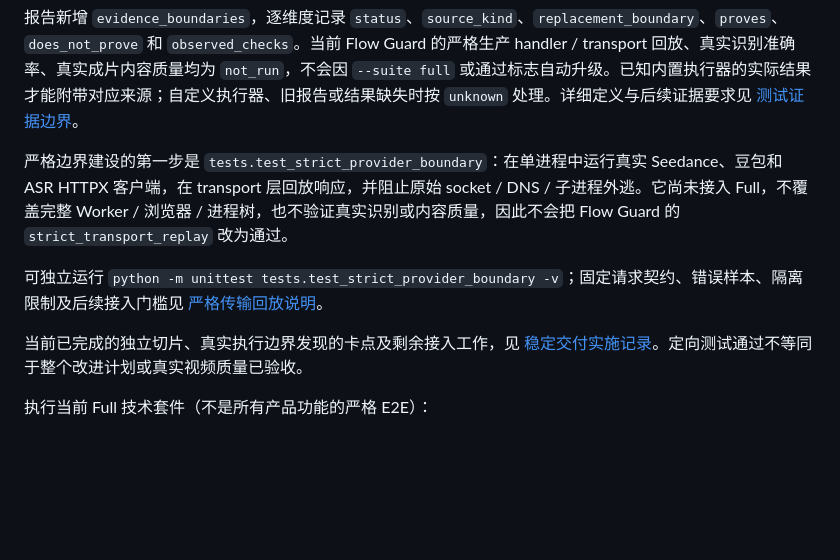
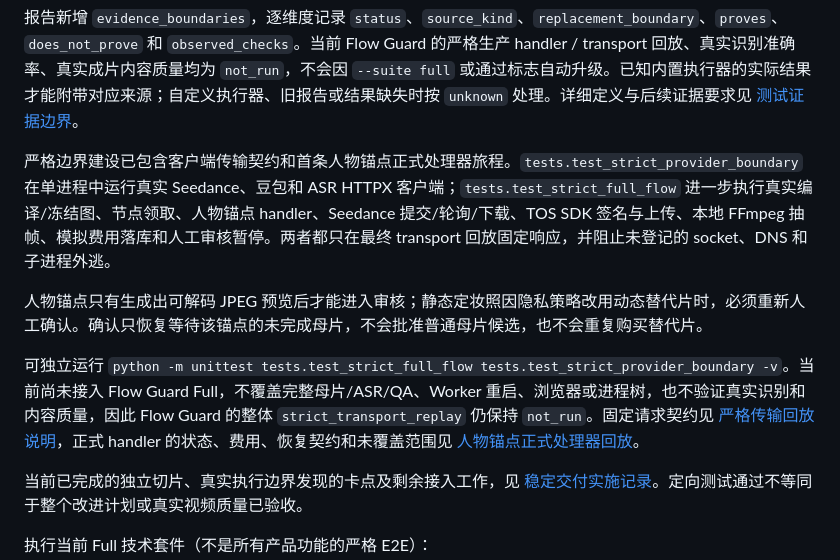
Before and after one commit to Zhou004692/ai-video-factory-skill, a Markdown page: README.md, the part around the change. Drawn GitHub-style; blank space fills up the shorter version.

Commit message:
docs: record strict character anchor journey

```diff
--- a/README.md
+++ b/README.md
@@ -256,9 +256,11 @@ Full 套件还会执行 3 条“来源 → 简报 → 剧本 → 制作设置
 
 报告新增 `evidence_boundaries`，逐维度记录 `status`、`source_kind`、`replacement_boundary`、`proves`、`does_not_prove` 和 `observed_checks`。当前 Flow Guard 的严格生产 handler / transport 回放、真实识别准确率、真实成片内容质量均为 `not_run`，不会因 `--suite full` 或通过标志自动升级。已知内置执行器的实际结果才能附带对应来源；自定义执行器、旧报告或结果缺失时按 `unknown` 处理。详细定义与后续证据要求见 [测试证据边界](docs/testing/assurance-boundaries.md)。
 
-严格边界建设的第一步是 `tests.test_strict_provider_boundary`：在单进程中运行真实 Seedance、豆包和 ASR HTTPX 客户端，在 transport 层回放响应，并阻止原始 socket / DNS / 子进程外逃。它尚未接入 Full，不覆盖完整 Worker / 浏览器 / 进程树，也不验证真实识别或内容质量，因此不会把 Flow Guard 的 `strict_transport_replay` 改为通过。
+严格边界建设已包含客户端传输契约和首条人物锚点正式处理器旅程。`tests.test_strict_provider_boundary` 在单进程中运行真实 Seedance、豆包和 ASR HTTPX 客户端；`tests.test_strict_full_flow` 进一步执行真实编译/冻结图、节点领取、人物锚点 handler、Seedance 提交/轮询/下载、TOS SDK 签名与上传、本地 FFmpeg 抽帧、模拟费用落库和人工审核暂停。两者都只在最终 transport 回放固定响应，并阻止未登记的 socket、DNS 和子进程外逃。
 
-可独立运行 `python -m unittest tests.test_strict_provider_boundary -v`；固定请求契约、错误样本、隔离限制及后续接入门槛见 [严格传输回放说明](docs/testing/strict-transport-replay.md)。
+人物锚点只有生成出可解码 JPEG 预览后才能进入审核；静态定妆照因隐私策略改用动态替代片时，必须重新人工确认。确认只恢复等待该锚点的未完成母片，不会批准普通母片候选，也不会重复购买替代片。
+
+可独立运行 `python -m unittest tests.test_strict_full_flow tests.test_strict_provider_boundary -v`。当前尚未接入 Flow Guard Full，不覆盖完整母片/ASR/QA、Worker 重启、浏览器或进程树，也不验证真实识别和内容质量，因此 Flow Guard 的整体 `strict_transport_replay` 仍保持 `not_run`。固定请求契约见 [严格传输回放说明](docs/testing/strict-transport-replay.md)，正式 handler 的状态、费用、恢复契约和未覆盖范围见 [人物锚点正式处理器回放](docs/testing/strict-character-anchor-journey.md)。
 
 当前已完成的独立切片、真实执行边界发现的卡点及剩余接入工作，见 [稳定交付实施记录](docs/testing/stable-delivery-progress.md)。定向测试通过不等同于整个改进计划或真实视频质量已验收。
 
```
Also changed, not shown: docs/testing/stable-delivery-progress.md (+9 -7 lines), docs/testing/strict-character-anchor-journey.md (added, +69 -0 lines).
